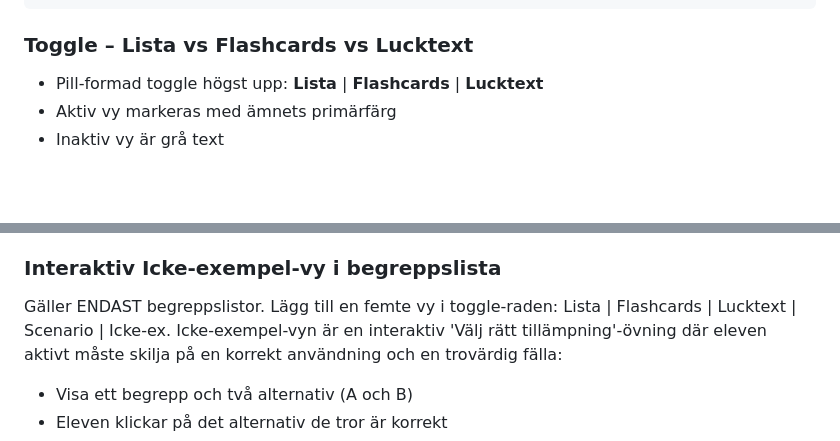
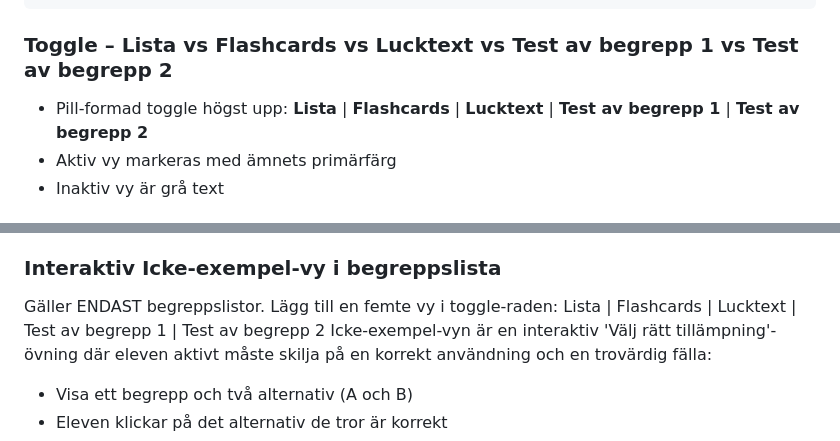
Before and after one commit to johnblixt/johnshemsida, a Markdown page: claude.md, 2 parts joined by grey strips. Drawn GitHub-style; blank space fills up the shorter version.

Commit message:
Uppdatera CLAUDE.md: flikar heter Test av begrepp 1/2 för elever
Ändrar toggle-etiketterna Scenario och Icke-ex. till Test av begrepp 1
och Test av begrepp 2 i CLAUDE.md så att alla framtida begreppslistor
använder de elevvänliga namnen. Interna sektionsrubriker och
implementationsbeskrivningar är oförändrade.

Co-Authored-By: Claude Sonnet 4.6 <noreply@anthropic.com>

````diff
--- a/claude.md
+++ b/claude.md
@@ -199,8 +199,8 @@ Varje begreppsfil innehåller **både en begreppslista och flashcards i samma fi
 <script src="https://unpkg.com/@babel/standalone/babel.min.js"></script>
 ```
 
-### Toggle – Lista vs Flashcards vs Lucktext
-- Pill-formad toggle högst upp: **Lista** | **Flashcards** | **Lucktext**
+### Toggle – Lista vs Flashcards vs Lucktext vs Test av begrepp 1 vs Test av begrepp 2
+- Pill-formad toggle högst upp: **Lista** | **Flashcards** | **Lucktext** | **Test av begrepp 1** | **Test av begrepp 2**
 - Aktiv vy markeras med ämnets primärfärg
 - Inaktiv vy är grå text
 
@@ -279,7 +279,7 @@ När begreppslistan skapas, generera matchningspar för varje begrepp med fokus
 - Exempel: Begrepp 'Statisk elektricitet' → Scenario: 'Du drar av dig en fleecetröja i ett mörkt rum och hör ett knastrande ljud samtidigt som håret ställer sig upp'
 
 ### Interaktiv Icke-exempel-vy i begreppslista
-Gäller ENDAST begreppslistor. Lägg till en femte vy i toggle-raden: Lista | Flashcards | Lucktext | Scenario | Icke-ex.
+Gäller ENDAST begreppslistor. Lägg till en femte vy i toggle-raden: Lista | Flashcards | Lucktext | Test av begrepp 1 | Test av begrepp 2
 Icke-exempel-vyn är en interaktiv 'Välj rätt tillämpning'-övning där eleven aktivt måste skilja på en korrekt användning och en trovärdig fälla:
 - Visa ett begrepp och två alternativ (A och B)
 - Eleven klickar på det alternativ de tror är korrekt
````
